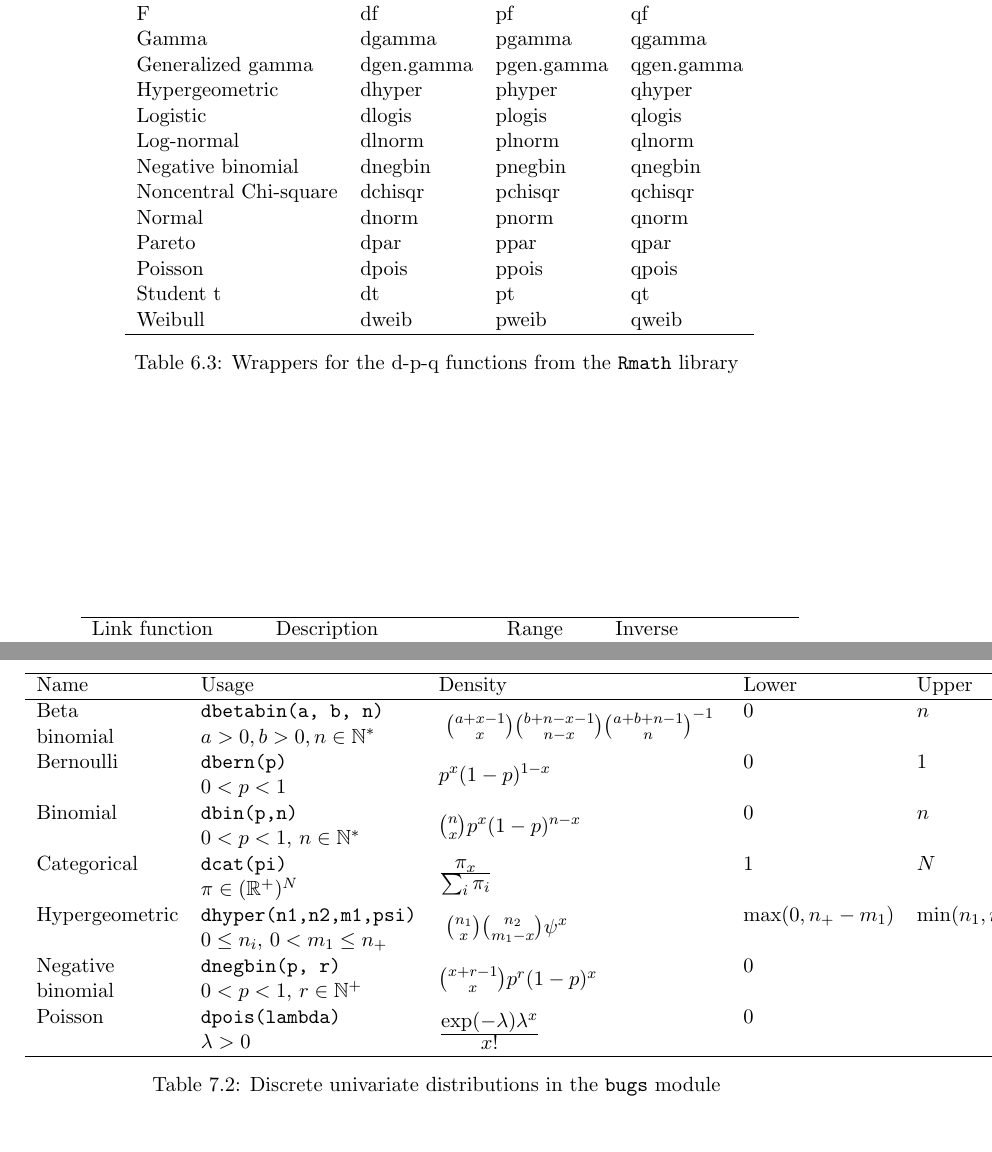
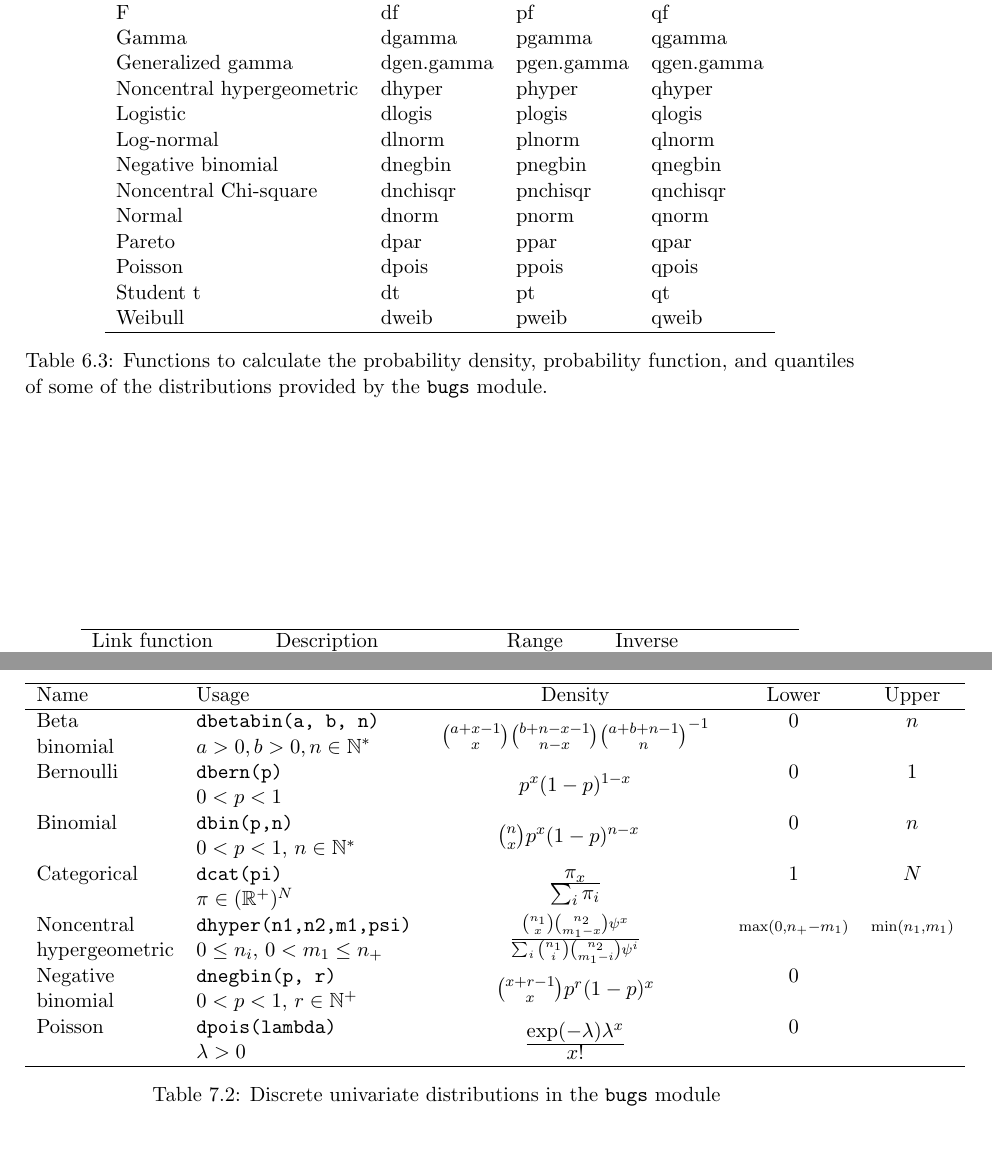
Before and after one commit to rohan-shah/mcmc-jags, a LaTeX document (doc/manual/jags_user_manual.tex): two parts of pages 29 and 34 of 43, joined at a grey line, cut so that both start at the same text. Compiled offline with pdfLaTeX.

Commit message:
Clarifications to manual

```diff
--- a/doc/manual/jags_user_manual.tex
+++ b/doc/manual/jags_user_manual.tex
@@ -1315,11 +1316,11 @@ Exponential        & dexp      & pexp      & qexp \\
 F                  & df        & pf        & qf \\
 Gamma              & dgamma    & pgamma    & qgamma \\
 Generalized gamma  & dgen.gamma & pgen.gamma & qgen.gamma \\
-Hypergeometric     & dhyper    & phyper    & qhyper \\
+Noncentral hypergeometric     & dhyper    & phyper    & qhyper \\
 Logistic           & dlogis    & plogis    & qlogis \\
 Log-normal         & dlnorm    & plnorm    & qlnorm \\
 Negative binomial  & dnegbin   & pnegbin   & qnegbin \\
-Noncentral Chi-square & dchisqr   & pchisqr   & qchisqr \\
+Noncentral Chi-square & dnchisqr   & pnchisqr   & qnchisqr \\
 Normal             & dnorm     & pnorm     & qnorm \\
 Pareto             & dpar      & ppar      & qpar \\
 Poisson            & dpois     & ppois     & qpois \\
@@ -1327,8 +1328,9 @@ Student t          & dt        & pt        & qt \\
 Weibull            & dweib     & pweib     & qweib \\
 \hline
 \end{tabular}
-\caption{Wrappers for the d-p-q functions from the \texttt{Rmath} library
-  \label{table:bugs:dpq}}
+\caption{Functions to calculate the probability density, probability
+  function, and quantiles of some of the distributions provided by the
+  \texttt{bugs} module. \label{table:bugs:dpq}}
 \end{center}
 \end{table}
 
@@ -1547,7 +1549,7 @@ their distribution.
 
 \begin{table}
   \begin{center}
-    \begin{tabular}{llllll}
+    \begin{tabular}{llccc}
       \hline
       Name & Usage & Density & Lower & Upper \\
       \hline
@@ -1562,18 +1564,19 @@ their distribution.
       $0$ & $1$ \\
       ~ & $0 < p < 1$ \\
       Binomial  & \verb+dbin(p,n)+ &
-      %\multirow{2}{*}{$\begin{array}{c} n \\ x \end{array} p^x (1-p)^{n-x}$}
       \multirow{2}{*}{${n \choose x}  p^x (1-p)^{n-x}$}
       ~  & $0$ & $n$ \\
       ~ & $0 < p < 1$, $n \in \mathbb{N}^*$ \\
       Categorical & \verb+dcat(pi)+ & \multirow{2}{*}{$\frac{\textstyle \pi_x}{\textstyle \sum_i \pi_i}$} & $1$ & $N$ \\
       ~ & $\pi \in (\mathbb{R}^+)^N$  \\
-      Hypergeometric & \verb+dhyper(n1,n2,m1,psi)+ &
+      Noncentral & \verb+dhyper(n1,n2,m1,psi)+ &
       \multirow{2}{*}{
-        $\textstyle {n_1 \choose x} {n_2 \choose m_1 - x} \psi^x$
+        $\frac{ {n_1 \choose x} {n_2 \choose m_1 - x} \psi^x}
+              { \sum_i {n_1 \choose i} {n_2 \choose m_1 - i} \psi^i}$
       } &
-      $\text{max}(0,n_+ - m_1)$ & $\text{min}(n_1,m_1)$ \\
-      ~ & $0 \leq n_i$, $0 < m_1 \leq n_+$  \\
+      $\scriptstyle \text{max}(0,n_+ - m_1)$ &
+      $\scriptstyle \text{min}(n_1,m_1)$ \\
+      hypergeometric & $0 \leq n_i$, $0 < m_1 \leq n_+$  \\
       Negative & \verb+dnegbin(p, r)+ &
       \multirow{2}{*}{${x + r -1 \choose x} p^r (1-p)^x$} & 0 & \\
       binomial & $0 < p < 1$, $r \in \mathbb{N}^+$ \\
```
Also changed, not shown: doc/manual/jags_user_manual.tex (3 more changed lines).
